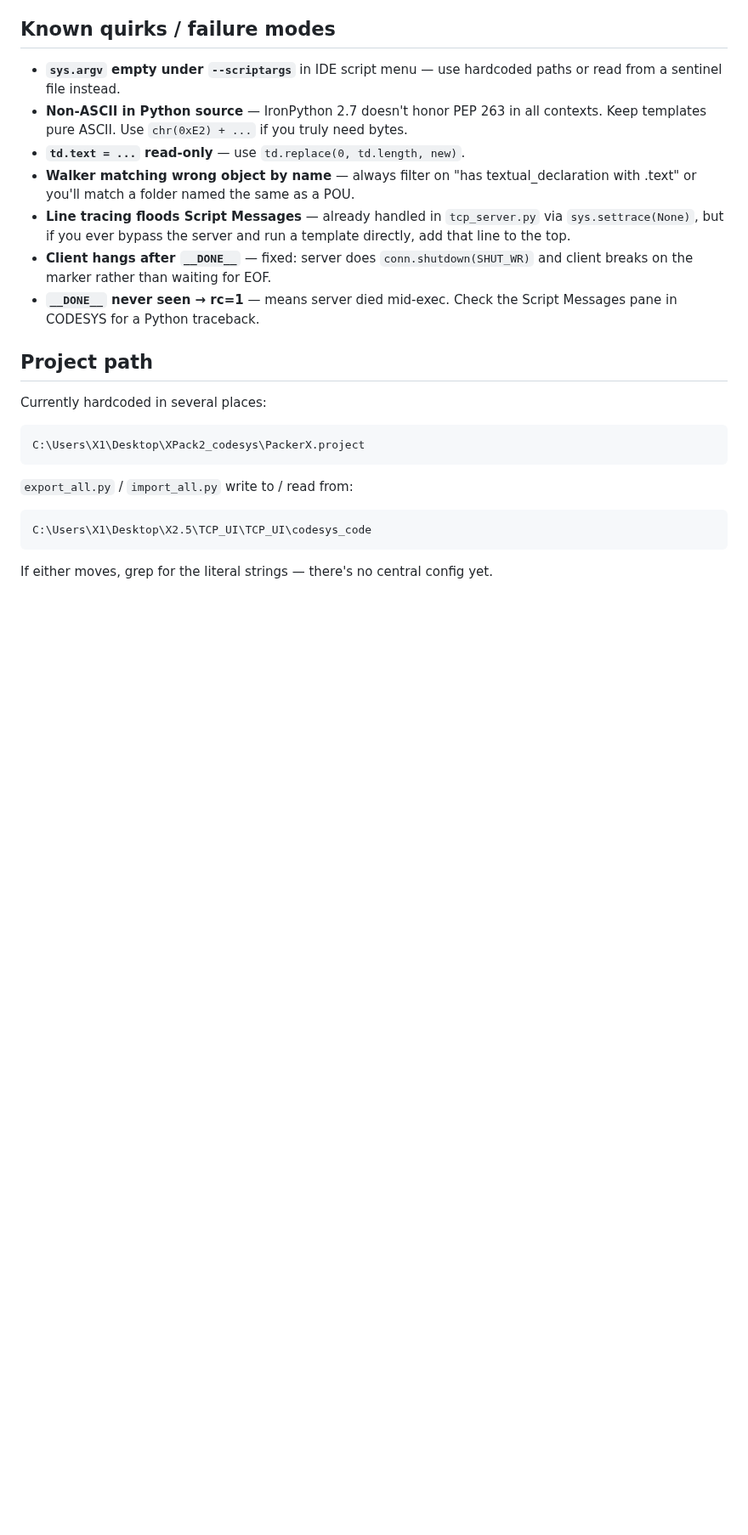
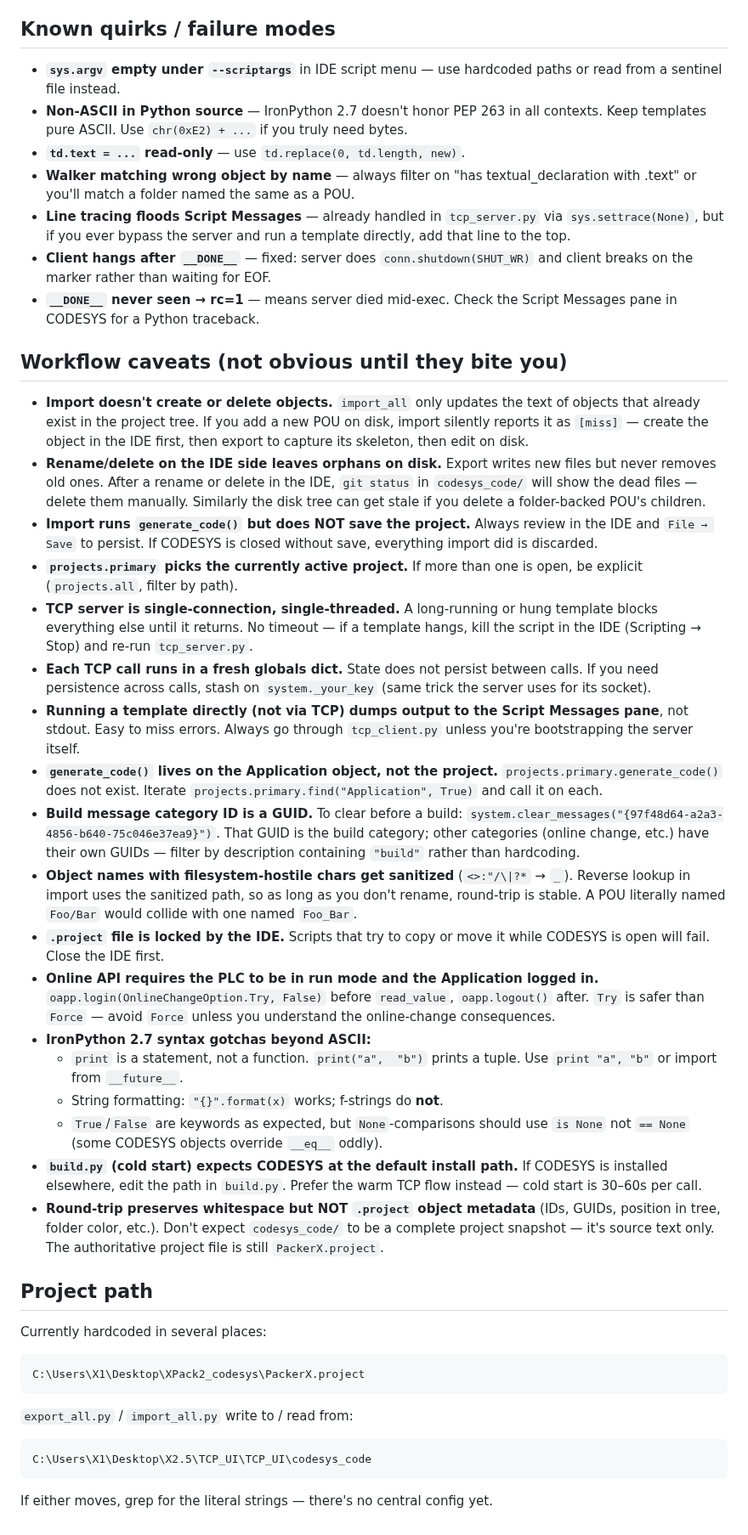
Before and after one commit to MDMTseng/xPLCCore, a Markdown page: codesys_scripts/README.md, the part around the change. Shown at 85% size. Drawn GitHub-style; blank space fills up the shorter version.

Commit message:
Document workflow caveats for CODESYS scripting
Import doesn't create/delete objects, export leaves orphans on rename,
scripts don't save, TCP server is single-threaded, generate_code lives
on Application not project, plus IronPython 2.7 syntax gotchas.

Co-Authored-By: Claude Opus 4.7 (1M context) <noreply@anthropic.com>

```diff
--- a/codesys_scripts/README.md
+++ b/codesys_scripts/README.md
@@ -250,6 +250,70 @@ at the end of a template.
 - **`__DONE__` never seen → rc=1** — means server died mid-exec. Check
   the Script Messages pane in CODESYS for a Python traceback.
 
+## Workflow caveats (not obvious until they bite you)
+
+- **Import doesn't create or delete objects.** `import_all` only updates
+  the text of objects that already exist in the project tree. If you
+  add a new POU on disk, import silently reports it as `[miss]` —
+  create the object in the IDE first, then export to capture its
+  skeleton, then edit on disk.
+- **Rename/delete on the IDE side leaves orphans on disk.** Export
+  writes new files but never removes old ones. After a rename or
+  delete in the IDE, `git status` in `codesys_code/` will show the
+  dead files — delete them manually. Similarly the disk tree can get
+  stale if you delete a folder-backed POU's children.
+- **Import runs `generate_code()` but does NOT save the project.**
+  Always review in the IDE and `File → Save` to persist. If CODESYS
+  is closed without save, everything import did is discarded.
+- **`projects.primary` picks the currently active project.** If more
+  than one is open, be explicit (`projects.all`, filter by path).
+- **TCP server is single-connection, single-threaded.** A long-running
+  or hung template blocks everything else until it returns. No
+  timeout — if a template hangs, kill the script in the IDE (Scripting
+  → Stop) and re-run `tcp_server.py`.
+- **Each TCP call runs in a fresh globals dict.** State does not
+  persist between calls. If you need persistence across calls, stash
+  on `system._your_key` (same trick the server uses for its socket).
+- **Running a template directly (not via TCP) dumps output to the
+  Script Messages pane**, not stdout. Easy to miss errors. Always go
+  through `tcp_client.py` unless you're bootstrapping the server
+  itself.
+- **`generate_code()` lives on the Application object, not the
+  project.** `projects.primary.generate_code()` does not exist. Iterate
+  `projects.primary.find("Application", True)` and call it on each.
+- **Build message category ID is a GUID.** To clear before a build:
+  `system.clear_messages("{97f48d64-a2a3-4856-b640-75c046e37ea9}")`.
+  That GUID is the build category; other categories (online change,
+  etc.) have their own GUIDs — filter by description containing
+  `"build"` rather than hardcoding.
+- **Object names with filesystem-hostile chars get sanitized**
+  (`<>:"/\|?*` → `_`). Reverse lookup in import uses the sanitized
+  path, so as long as you don't rename, round-trip is stable. A POU
+  literally named `Foo/Bar` would collide with one named `Foo_Bar`.
+- **`.project` file is locked by the IDE.** Scripts that try to copy
+  or move it while CODESYS is open will fail. Close the IDE first.
+- **Online API requires the PLC to be in run mode and the
+  Application logged in.** `oapp.login(OnlineChangeOption.Try, False)`
+  before `read_value`, `oapp.logout()` after. `Try` is safer than
+  `Force` — avoid `Force` unless you understand the online-change
+  consequences.
+- **IronPython 2.7 syntax gotchas beyond ASCII:**
+  - `print` is a statement, not a function. `print("a",  "b")` prints a
+    tuple. Use `print "a", "b"` or import from `__future__`.
+  - String formatting: `"{}".format(x)` works; f-strings do **not**.
+  - `True`/`False` are keywords as expected, but `None`-comparisons
+    should use `is None` not `== None` (some CODESYS objects override
+    `__eq__` oddly).
+- **`build.py` (cold start) expects CODESYS at the default install
+  path.** If CODESYS is installed elsewhere, edit the path in
+  `build.py`. Prefer the warm TCP flow instead — cold start is 30–60s
+  per call.
+- **Round-trip preserves whitespace but NOT `.project` object
+  metadata** (IDs, GUIDs, position in tree, folder color, etc.). Don't
+  expect `codesys_code/` to be a complete project snapshot — it's
+  source text only. The authoritative project file is still
+  `PackerX.project`.
+
 ## Project path
 
 Currently hardcoded in several places:
```
